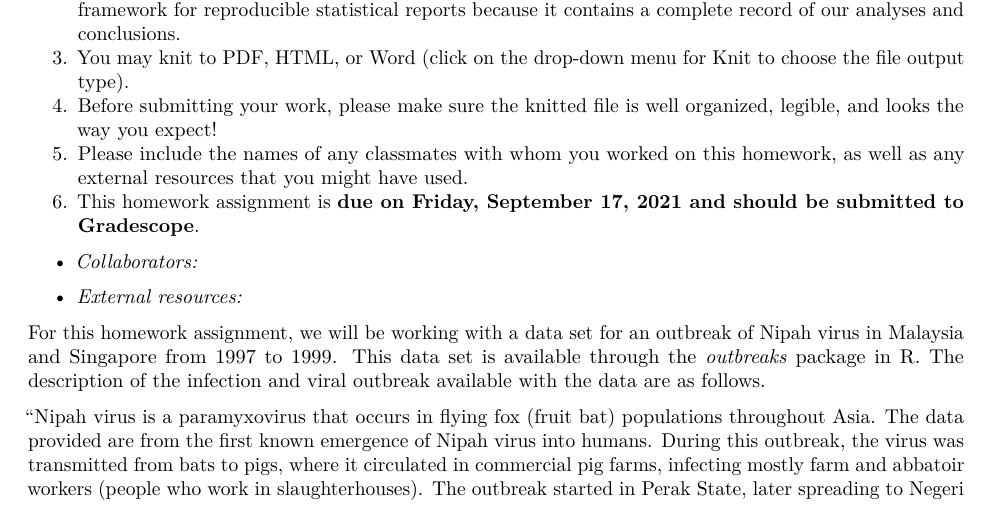
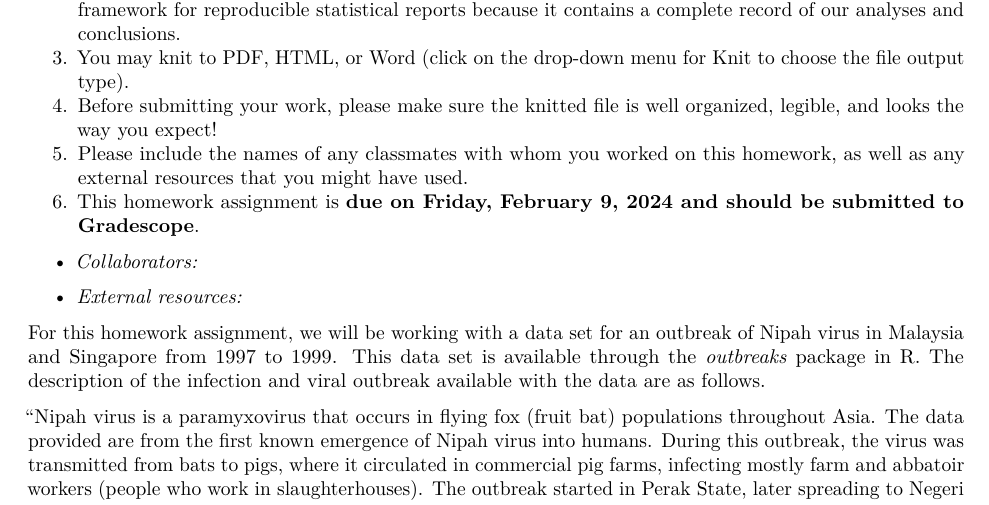
Before and after one commit to mhc-stat-244nf-s2024/Homework2, an R Markdown document (STAT244NF_HW2_Visualize_Model_Incidence.Rmd): part of page 1 of 2, cut so that both start at the same text. Rendered offline with R 4.5, knitr and Pandoc, then LaTeX, with nearby package versions; some code elsewhere in the file could not run offline.

Commit message:
Add files via upload

```diff
--- a/STAT244NF_HW2_Visualize_Model_Incidence.Rmd
+++ b/STAT244NF_HW2_Visualize_Model_Incidence.Rmd
@@ -13,7 +13,7 @@ output: pdf_document
 3. You may knit to PDF, HTML, or Word (click on the drop-down menu for Knit to choose the file output type).
 4. Before submitting your work, please make sure the knitted file is well organized, legible, and looks the way you expect!
 5. Please include the names of any classmates with whom you worked on this homework, as well as any external resources that you might have used.
-6. This homework assignment is **due on Friday, September 17, 2021 and should be submitted to Gradescope**.
+6. This homework assignment is **due on Friday, February 9, 2024 and should be submitted to Gradescope**.
 
 - *Collaborators:*
 
```
